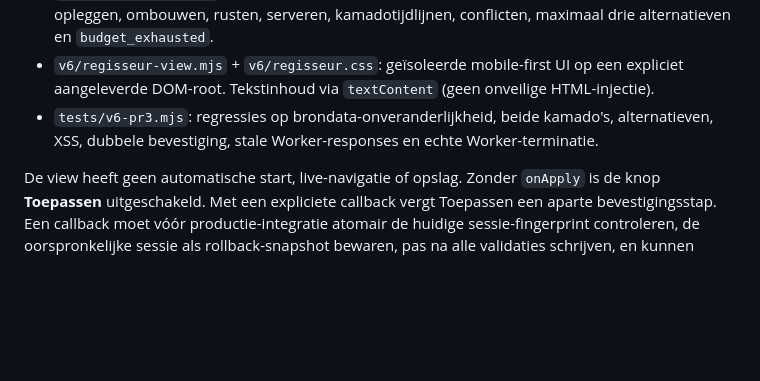
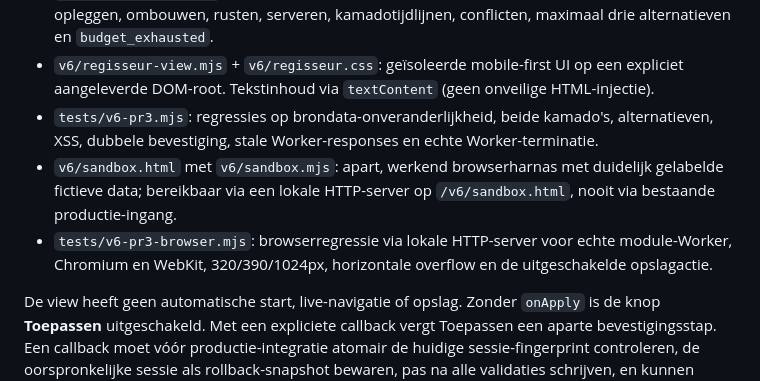
Before and after one commit to eelbrethouwer-jpg/bbq_planner_card, a Markdown page: docs/V6_PR3_INTERACTIVE.md, the part around the change. Rendered like a GitHub page; blank space fills up the shorter version.

Commit message:
docs(v6-pr3): describe browser sandbox and real Worker viewport checks

```diff
--- a/docs/V6_PR3_INTERACTIVE.md
+++ b/docs/V6_PR3_INTERACTIVE.md
@@ -12,6 +12,8 @@ De publieke v5.1.1-app en `dist/`, `sw.js`, `index.html`, manifest, HACS en best
 - `v6/preview-model.mjs`: pure presentatie van gerechten, serveerslots, voorbereiding, aansteken, opleggen, ombouwen, rusten, serveren, kamadotijdlijnen, conflicten, maximaal drie alternatieven en `budget_exhausted`.
 - `v6/regisseur-view.mjs` + `v6/regisseur.css`: geïsoleerde mobile-first UI op een expliciet aangeleverde DOM-root. Tekstinhoud via `textContent` (geen onveilige HTML-injectie).
 - `tests/v6-pr3.mjs`: regressies op brondata-onveranderlijkheid, beide kamado's, alternatieven, XSS, dubbele bevestiging, stale Worker-responses en echte Worker-terminatie.
+- `v6/sandbox.html` met `v6/sandbox.mjs`: apart, werkend browserharnas met duidelijk gelabelde fictieve data; bereikbaar via een lokale HTTP-server op `/v6/sandbox.html`, nooit via bestaande productie-ingang.
+- `tests/v6-pr3-browser.mjs`: browserregressie via lokale HTTP-server voor echte module-Worker, Chromium en WebKit, 320/390/1024px, horizontale overflow en de uitgeschakelde opslagactie.
 
 De view heeft geen automatische start, live-navigatie of opslag. Zonder `onApply` is de knop **Toepassen** uitgeschakeld. Met een expliciete callback vergt Toepassen een aparte bevestigingsstap. Een callback moet vóór productie-integratie atomair de huidige sessie-fingerprint controleren, de oorspronkelijke sessie als rollback-snapshot bewaren, pas na alle validaties schrijven, en kunnen terugdraaien bij fout. De huidige PR3-slice levert die storage-adapter **nog niet** en is daarom **niet productie- of mergeklaar**.
 
```
